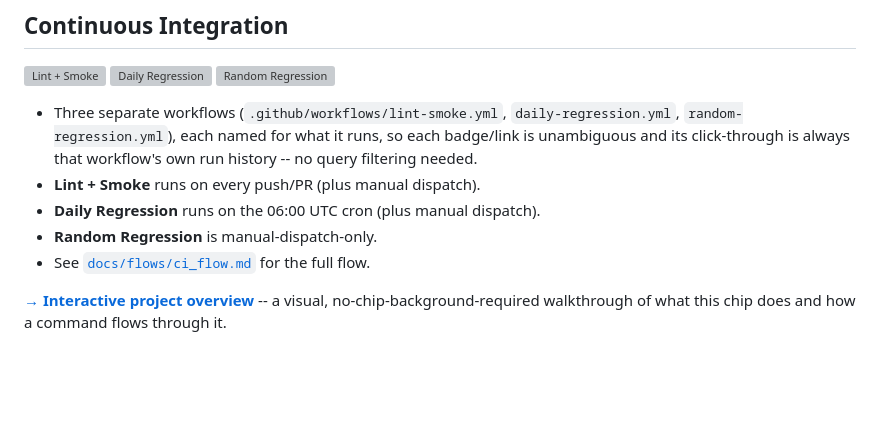
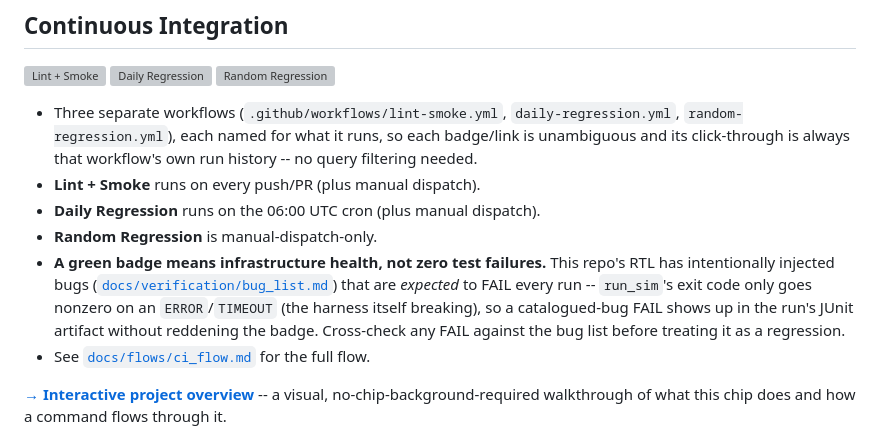
Before and after one commit to bhavanibedreshankar/tpe-tensor-processing-engine, a Markdown page: README.md, the part around the change. GitHub-like rendering; blank space fills up the shorter version; grey boxes are pictures that could not be loaded.

Commit message:
README: note that CI green means infra health, not zero test failures
The CI section didn't call out that these badges can be green with
catalogued-bug FAILs present -- easy to misread a "passing" badge as
"no test failures" when it actually means run_sim's exit code saw no
ERROR/TIMEOUT. Added a bullet pointing at bug_list.md and explaining
why a FAIL there doesn't redden the badge.

Co-Authored-By: Claude Sonnet 5 <noreply@anthropic.com>
Claude-Session: https://claude.ai/code/session_01BE1Va2kNo4Jm1u9yGZLNRD

```diff
--- a/README.md
+++ b/README.md
@@ -13,6 +13,14 @@
 - **Lint + Smoke** runs on every push/PR (plus manual dispatch).
 - **Daily Regression** runs on the 06:00 UTC cron (plus manual dispatch).
 - **Random Regression** is manual-dispatch-only.
+- **A green badge means infrastructure health, not zero test failures.**
+  This repo's RTL has intentionally injected bugs
+  ([`docs/verification/bug_list.md`](docs/verification/bug_list.md)) that
+  are *expected* to FAIL every run -- `run_sim`'s exit code only goes
+  nonzero on an `ERROR`/`TIMEOUT` (the harness itself breaking), so a
+  catalogued-bug FAIL shows up in the run's JUnit artifact without
+  reddening the badge. Cross-check any FAIL against the bug list before
+  treating it as a regression.
 - See [`docs/flows/ci_flow.md`](docs/flows/ci_flow.md) for the full flow.
 
 **[→ Interactive project overview](https://bhavanibedreshankar.github.io/tpe-tensor-processing-engine/)**
```
